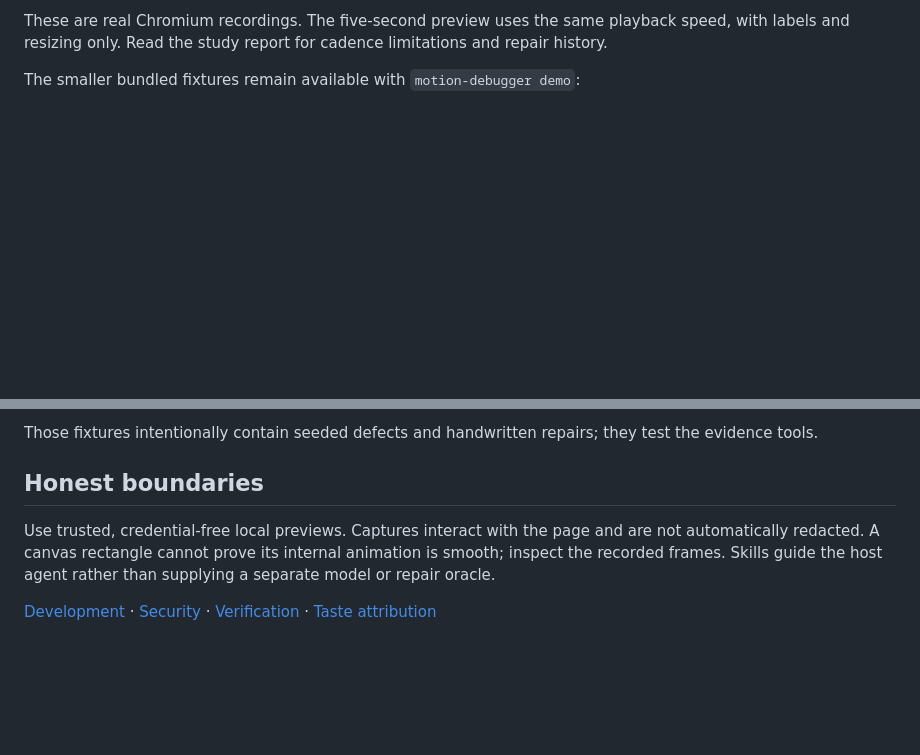
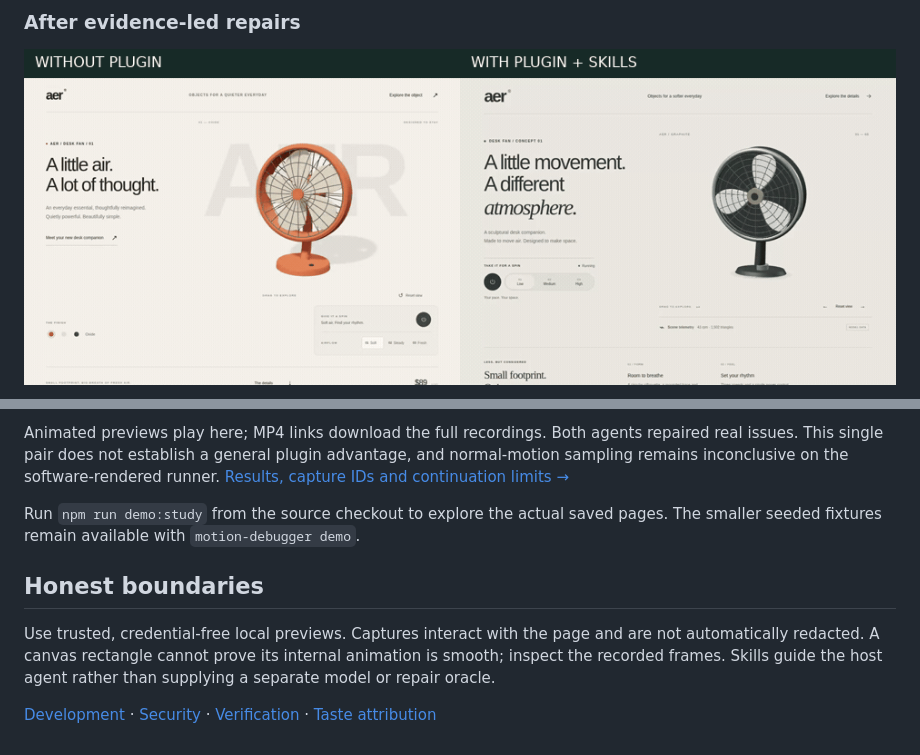
Before and after one commit to ShadowKingYT444/motion-debugger, a Markdown page: README.md, 2 parts joined by grey strips. Drawn GitHub-style; pictures changed too: docs/assets/aer/final-ab.gif (added); blank space fills up the shorter version.

Commit message:
Document measured A/B results and embed actual initial/repaired recordings

```diff
--- a/README.md
+++ b/README.md
@@ -46,5 +46,5 @@ Watch the full recordings: [without plugin](docs/assets/aer/baseline-initial.mp4
 
-These are real Chromium recordings. The five-second preview uses the same playback speed, with labels and resizing only. Read the study report for cadence limitations and repair history.
+### After evidence-led repairs
 
-The smaller bundled fixtures remain available with `motion-debugger demo`:
+![Actual repaired pages: without plugin on the left, with plugin and skills on the right](docs/assets/aer/final-ab.gif)
 
@@ -52,5 +52,7 @@ The smaller bundled fixtures remain available with `motion-debugger demo`:
 
-Those fixtures intentionally contain seeded defects and handwritten repairs; they test the evidence tools.
+Animated previews play here; MP4 links download the full recordings. Both agents repaired real issues. This single pair does not establish a general plugin advantage, and normal-motion sampling remains inconclusive on the software-rendered runner. [Results, capture IDs and continuation limits →](studies/aer/RESULTS.md)
+
+Run `npm run demo:study` from the source checkout to explore the actual saved pages. The smaller seeded fixtures remain available with `motion-debugger demo`.
 
 ## Honest boundaries
 
```
Also changed, not shown: other parts of README.md (+3 -3 lines), docs/V4-VERIFICATION.md (added, +16 -0 lines), studies/aer/README.md (+1 -1 lines), studies/aer/RESULTS.md (added, +56 -0 lines), 4 other files.
